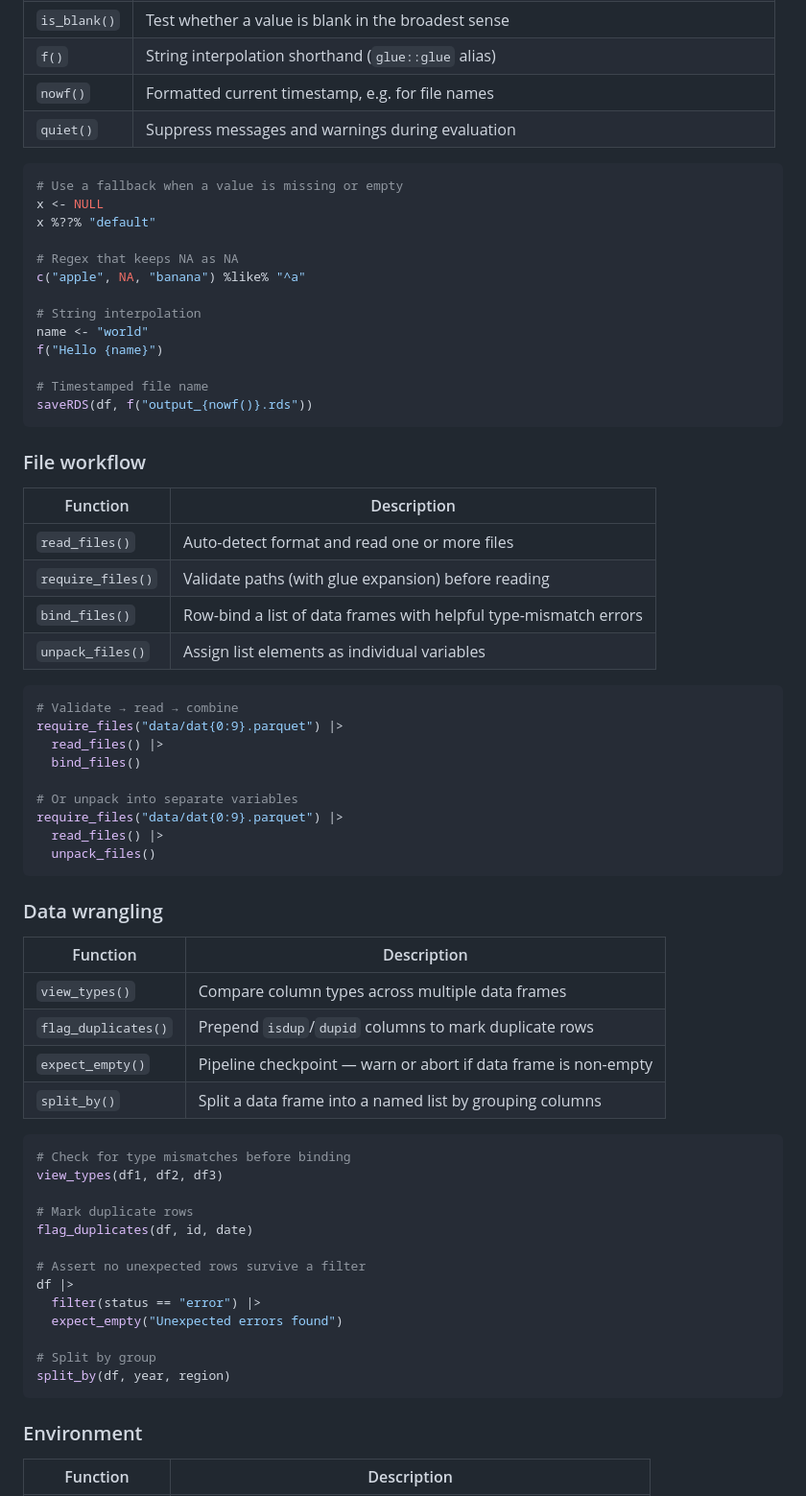
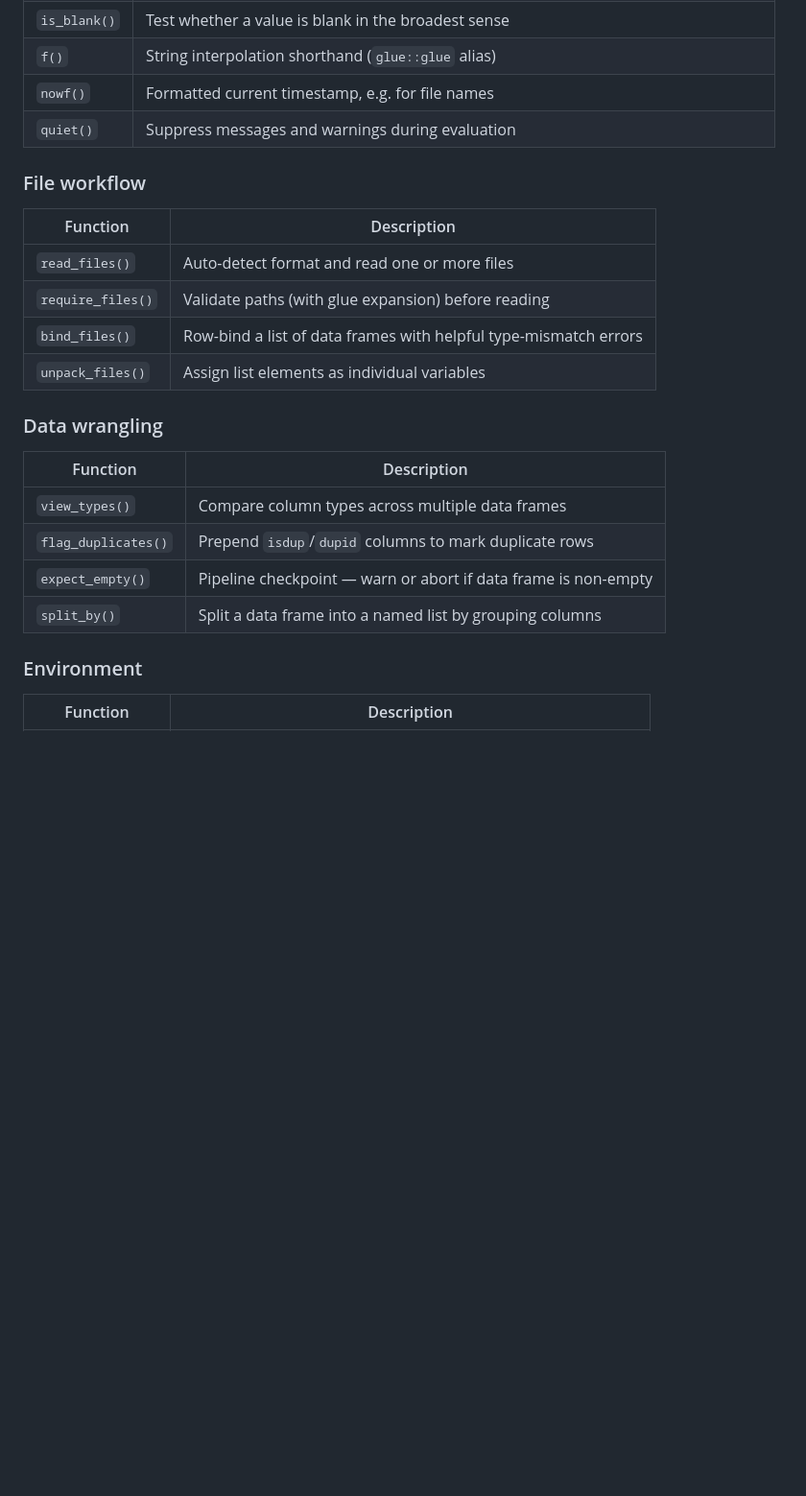
Before and after one commit to dataniel/daos, a Markdown page: README.md, the part around one of its changes. Shown at 96% size. Rendered like a GitHub page; blank space fills up the shorter version.

Commit message:
Remove code examples from README, keep only function tables

````diff
--- a/README.md
+++ b/README.md
@@ -38,22 +31,6 @@ devtools::install()
 | `nowf()` | Formatted current timestamp, e.g. for file names |
 | `quiet()` | Suppress messages and warnings during evaluation |
 
-```r
-# Use a fallback when a value is missing or empty
-x <- NULL
-x %??% "default"
-
-# Regex that keeps NA as NA
-c("apple", NA, "banana") %like% "^a"
-
-# String interpolation
-name <- "world"
-f("Hello {name}")
-
-# Timestamped file name
-saveRDS(df, f("output_{nowf()}.rds"))
-```
-
 ### File workflow
 
 | Function | Description |
@@ -62,18 +39,6 @@ saveRDS(df, f("output_{nowf()}.rds"))
 | `require_files()` | Validate paths (with glue expansion) before reading |
 | `bind_files()` | Row-bind a list of data frames with helpful type-mismatch errors |
 | `unpack_files()` | Assign list elements as individual variables |
-
-```r
-# Validate → read → combine
-require_files("data/dat{0:9}.parquet") |>
-  read_files() |>
-  bind_files()
-
-# Or unpack into separate variables
-require_files("data/dat{0:9}.parquet") |>
-  read_files() |>
-  unpack_files()
-```
 
 ### Data wrangling
 
@@ -84,22 +49,6 @@ require_files("data/dat{0:9}.parquet") |>
 | `expect_empty()` | Pipeline checkpoint — warn or abort if data frame is non-empty |
 | `split_by()` | Split a data frame into a named list by grouping columns |
 
-```r
-# Check for type mismatches before binding
-view_types(df1, df2, df3)
-
-# Mark duplicate rows
-flag_duplicates(df, id, date)
-
-# Assert no unexpected rows survive a filter
-df |>
-  filter(status == "error") |>
-  expect_empty("Unexpected errors found")
-
-# Split by group
-split_by(df, year, region)
-```
-
 ### Environment
 
 | Function | Description |
````
Also changed, not shown: other parts of README.md (+1 -55 lines).
